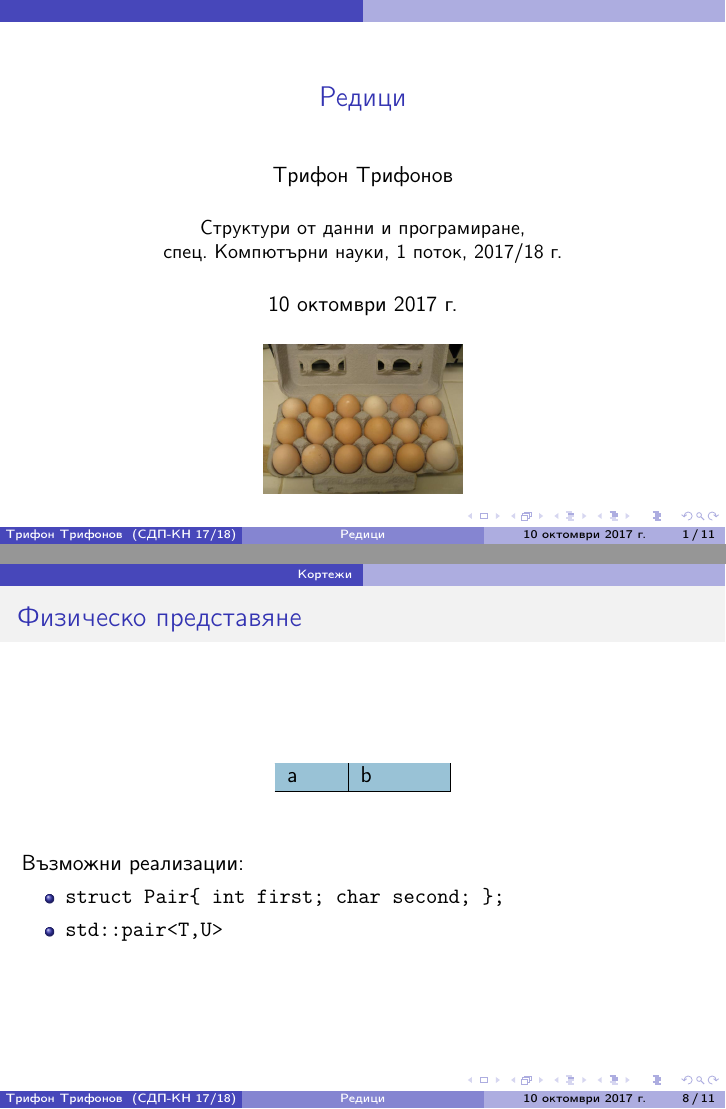
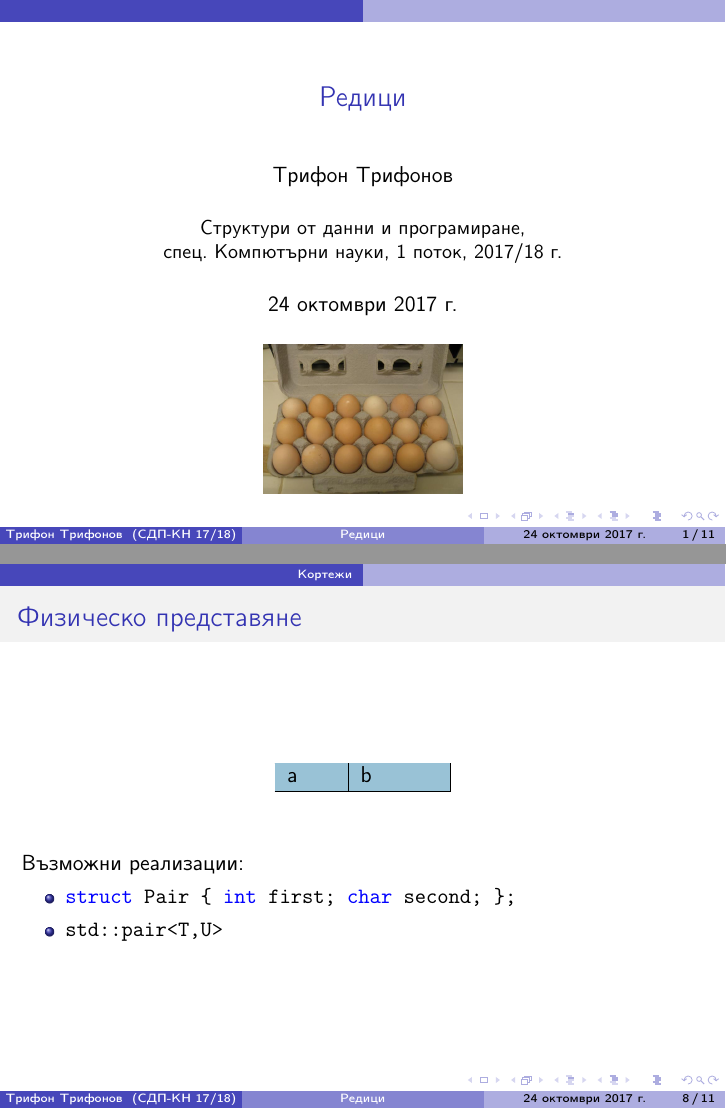
Before and after one commit to triffon/sdp-slides, LaTeX slides (array.tex): pages 1 and 12 of 15, joined at a grey line. Compiled offline with pdfLaTeX.

Commit message:
Дребни промени по лекцията за масиви

```diff
--- a/array.tex
+++ b/array.tex
@@ -3,7 +3,7 @@
 
 \title{Редици}
 
-\date{10 октомври 2017 г.}
+\date{24 октомври 2017 г.}
 
 \titlegraphic{\includegraphics[height=0.3\textheight]{images/array.jpg}}
 
@@ -144,8 +144,8 @@
 
   Възможни реализации:
   \begin{itemize}[<+->]
-  \item \verb#struct Pair{ int first; char second; };#
-  \item \verb#std::pair<T,U>#
+  \item \lst!struct Pair { int first; char second; };!
+  \item \lst!std::pair<T,U>!
   \end{itemize}
 \end{frame}
 
```
